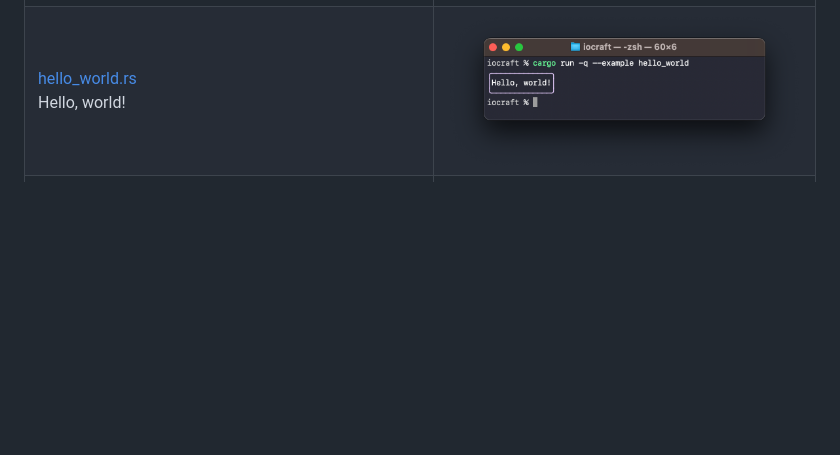
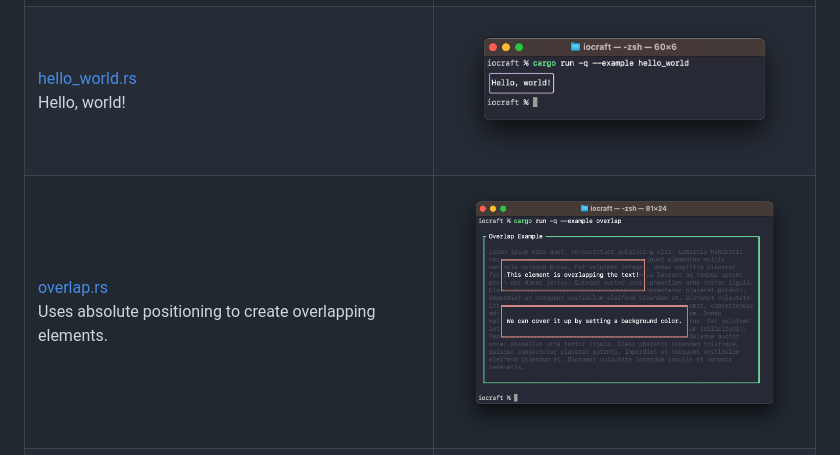
Before and after one commit to ccbrown/iocraft, a Markdown page: examples/README.md, the part around the change. Rendered like a GitHub page; pictures changed too: examples/images/overlap.png (added); blank space fills up the shorter version.

```diff
--- a/examples/README.md
+++ b/examples/README.md
@@ -14,6 +14,7 @@ To run any of the examples, use `cargo run --example NAME`. For example, to run
 |[form.rs](./form.rs)<br />Displays a form prompting the user for input into multiple text fields. Uses mutable reference props to surface the user's input to the caller once the form is submitted.|![preview](./images/form.png)|
 |[fullscreen.rs](./fullscreen.rs)<br />Takes over the full terminal, rendering to an alternate buffer and preventing the user from scrolling.|![preview](./images/fullscreen.png)|
 |[hello_world.rs](./hello_world.rs)<br />Hello, world!|![preview](./images/hello-world.png)|
+|[overlap.rs](./overlap.rs)<br />Uses absolute positioning to create overlapping elements.|![preview](./images/overlap.png)|
 |[progress_bar.rs](./progress_bar.rs)<br />Renders a dynamic progress bar which fills up and then exits.|![preview](./images/progress_bar.png)|
 |[table.rs](./table.rs)<br />Displays a list of users provided by reference via properties.|![preview](./images/table.png)|
 |[use_input.rs](./use_input.rs)<br />Demonstrates using keyboard input to move a 👾.|![preview](./images/use_input.png)|
```
Also changed, not shown: README.md (+1 -1 lines), 9 other files.
